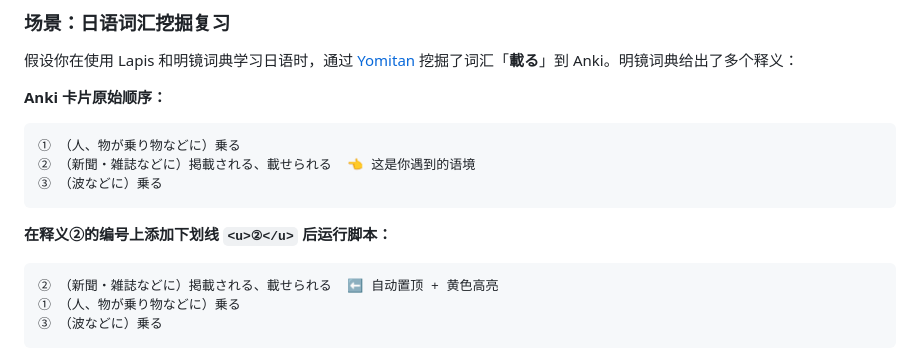
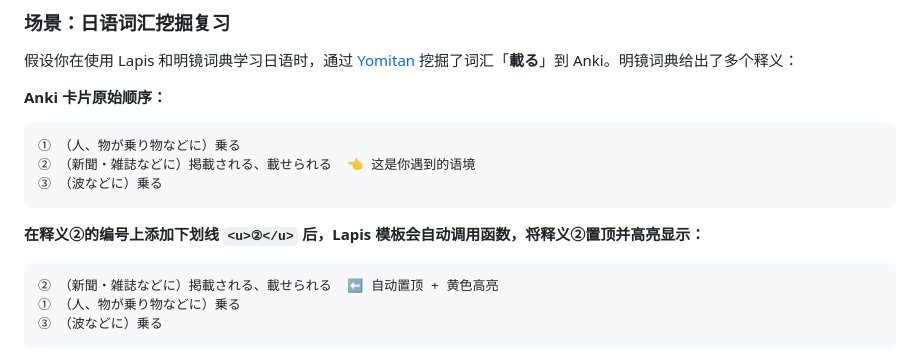
Before and after one commit to L-M-Sherlock/pin-definition-by-underline, a Markdown page: README.md, the part around the change. Drawn GitHub-style.

Commit message:
docs: 优化使用示例说明文字
- 更准确地描述脚本由 Lapis 模板自动调用的工作方式
- 避免用户误解为需要手动运行脚本

````diff
--- a/README.md
+++ b/README.md
@@ -110,7 +110,7 @@ npm install
 ③ （波などに）乗る
 ```
 
-**在释义②的编号上添加下划线 `<u>②</u>` 后运行脚本：**
+**在释义②的编号上添加下划线 `<u>②</u>` 后，Lapis 模板会自动调用函数，将释义②置顶并高亮显示：**
 ```
 ② （新聞・雑誌などに）掲載される、載せられる  ⬅️ 自动置顶 + 黄色高亮
 ① （人、物が乗り物などに）乗る
````
